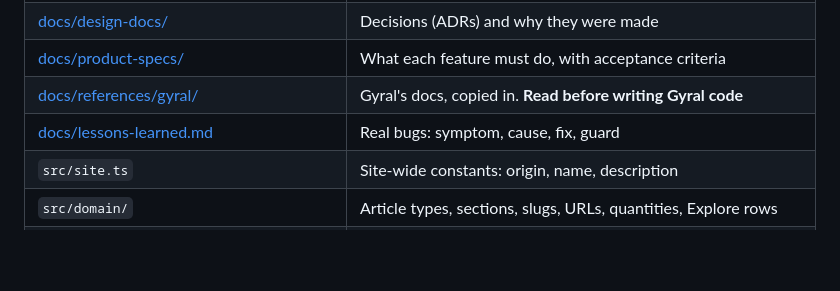
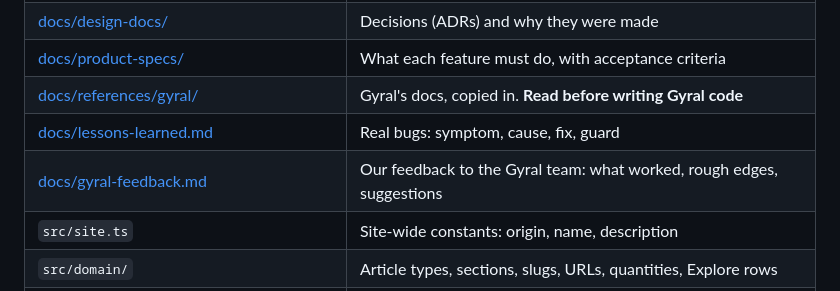
Before and after one commit to mikezupper/star-wars-run-v2, a Markdown page: AGENTS.md, the part around the change. Rendered like a GitHub page; blank space fills up the shorter version.

```diff
--- a/AGENTS.md
+++ b/AGENTS.md
@@ -46,6 +46,7 @@ First run needs `pnpm exec playwright install chromium`.
 | [docs/product-specs/](docs/product-specs/index.md)        | What each feature must do, with acceptance criteria                                                |
 | [docs/references/gyral/](docs/references/gyral/README.md) | Gyral's docs, copied in. **Read before writing Gyral code**                                        |
 | [docs/lessons-learned.md](docs/lessons-learned.md)        | Real bugs: symptom, cause, fix, guard                                                              |
+| [docs/gyral-feedback.md](docs/gyral-feedback.md)          | Our feedback to the Gyral team: what worked, rough edges, suggestions                              |
 | `src/site.ts`                                             | Site-wide constants: origin, name, description                                                     |
 | `src/domain/`                                             | Article types, sections, slugs, URLs, quantities, Explore rows                                     |
 | `src/ingest/wookieepedia/`                                | Dump reader, wikitext parser (fields, lead, Appearances), link resolution, snapshot                |
```
Also changed, not shown: docs/design-docs/0001-stack.md (+2 -1 lines), docs/gyral-feedback.md (added, +295 -0 lines).
